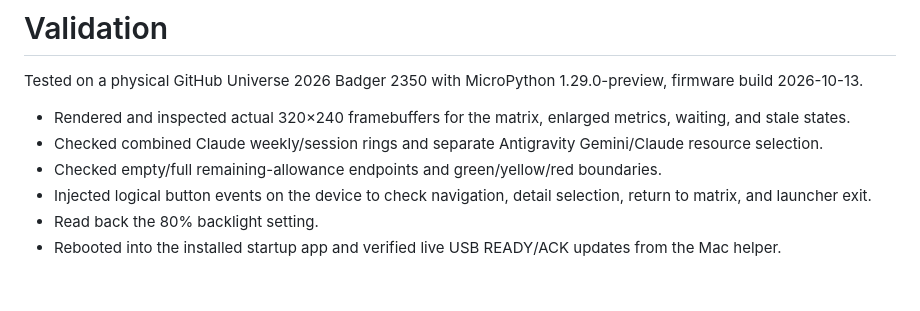
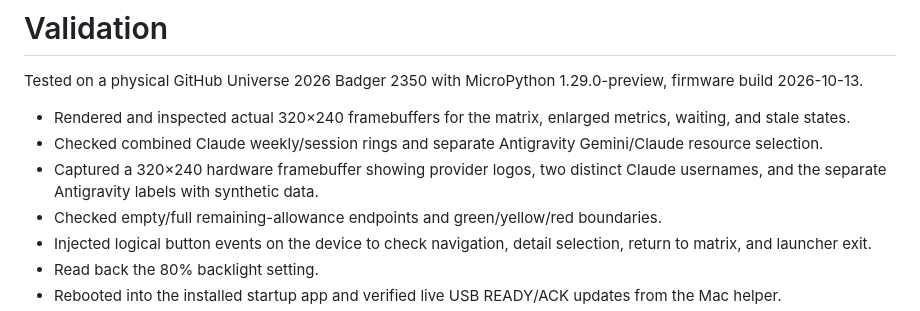
Before and after one commit to jbaruch/universe-usage-board, a Markdown page: docs/validation.md, the part around the change. Rendered like a GitHub page; blank space fills up the shorter version.

```diff
--- a/docs/validation.md
+++ b/docs/validation.md
@@ -4,6 +4,7 @@ Tested on a physical GitHub Universe 2026 Badger 2350 with MicroPython 1.29.0-pr
 
 - Rendered and inspected actual 320×240 framebuffers for the matrix, enlarged metrics, waiting, and stale states.
 - Checked combined Claude weekly/session rings and separate Antigravity Gemini/Claude resource selection.
+- Captured a 320×240 hardware framebuffer showing provider logos, two distinct Claude usernames, and the separate Antigravity labels with synthetic data.
 - Checked empty/full remaining-allowance endpoints and green/yellow/red boundaries.
 - Injected logical button events on the device to check navigation, detail selection, return to matrix, and launcher exit.
 - Read back the 80% backlight setting.
```
Also changed, not shown: README.md (+6 -2 lines), docs/dashboard.png, 6 other files.
